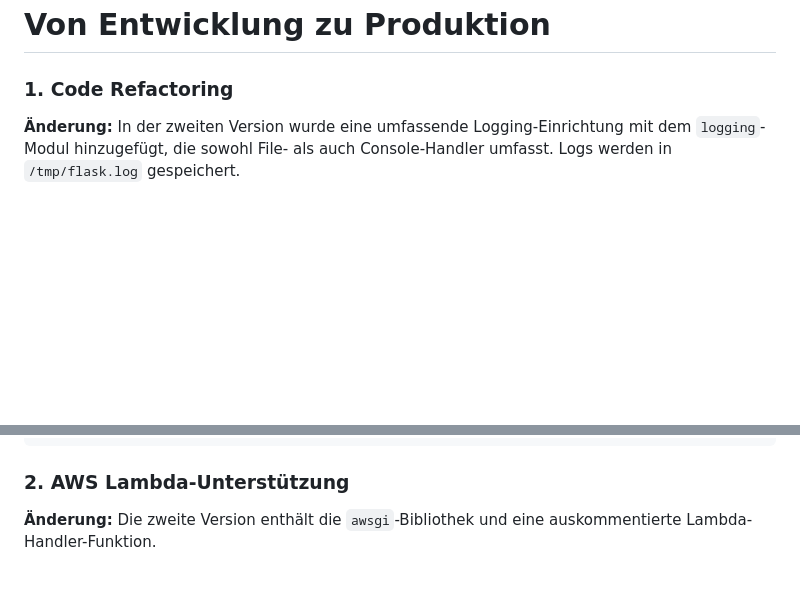
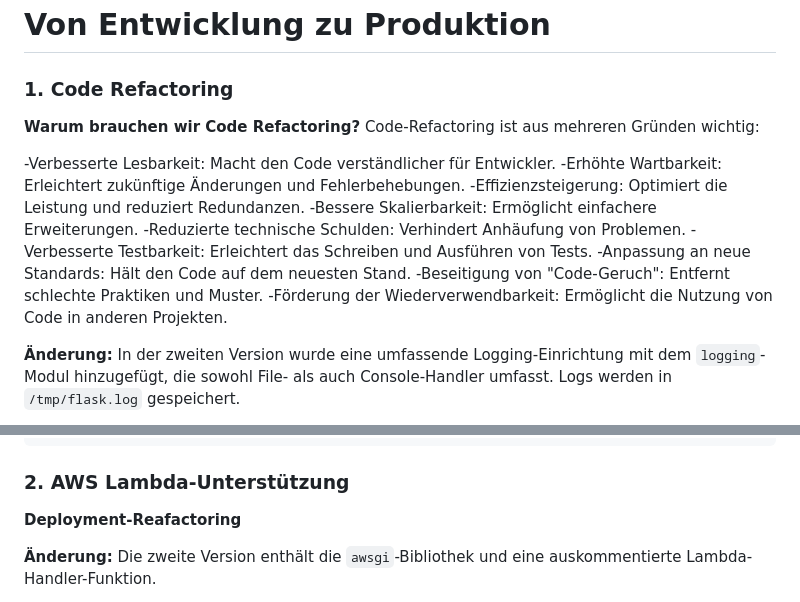
Before and after one commit to TanjaNY/Flask03, a Markdown page: README.md, 2 parts joined by grey strips. Drawn GitHub-style; blank space fills up the shorter version.

Commit message:
Update README.md
text edition

````diff
--- a/README.md
+++ b/README.md
@@ -2,6 +2,19 @@
 
 
 ### 1. Code Refactoring
+
+**Warum brauchen wir Code Refactoring?**
+Code-Refactoring ist aus mehreren Gründen wichtig:
+
+-Verbesserte Lesbarkeit: Macht den Code verständlicher für Entwickler.
+-Erhöhte Wartbarkeit: Erleichtert zukünftige Änderungen und Fehlerbehebungen.
+-Effizienzsteigerung: Optimiert die Leistung und reduziert Redundanzen.
+-Bessere Skalierbarkeit: Ermöglicht einfachere Erweiterungen.
+-Reduzierte technische Schulden: Verhindert Anhäufung von Problemen.
+-Verbesserte Testbarkeit: Erleichtert das Schreiben und Ausführen von Tests.
+-Anpassung an neue Standards: Hält den Code auf dem neuesten Stand.
+-Beseitigung von "Code-Geruch": Entfernt schlechte Praktiken und Muster.
+-Förderung der Wiederverwendbarkeit: Ermöglicht die Nutzung von Code in anderen Projekten.
 
 **Änderung:**
 In der zweiten Version wurde eine umfassende Logging-Einrichtung mit dem `logging`-Modul hinzugefügt, die sowohl File- als auch Console-Handler umfasst. Logs werden in `/tmp/flask.log` gespeichert.
@@ -32,6 +45,9 @@ logger.addHandler(console_handler)
 ```
 
 ### 2. AWS Lambda-Unterstützung
+
+**Deployment-Reafactoring**
+
 
 **Änderung:**
 Die zweite Version enthält die `awsgi`-Bibliothek und eine auskommentierte Lambda-Handler-Funktion.
````
